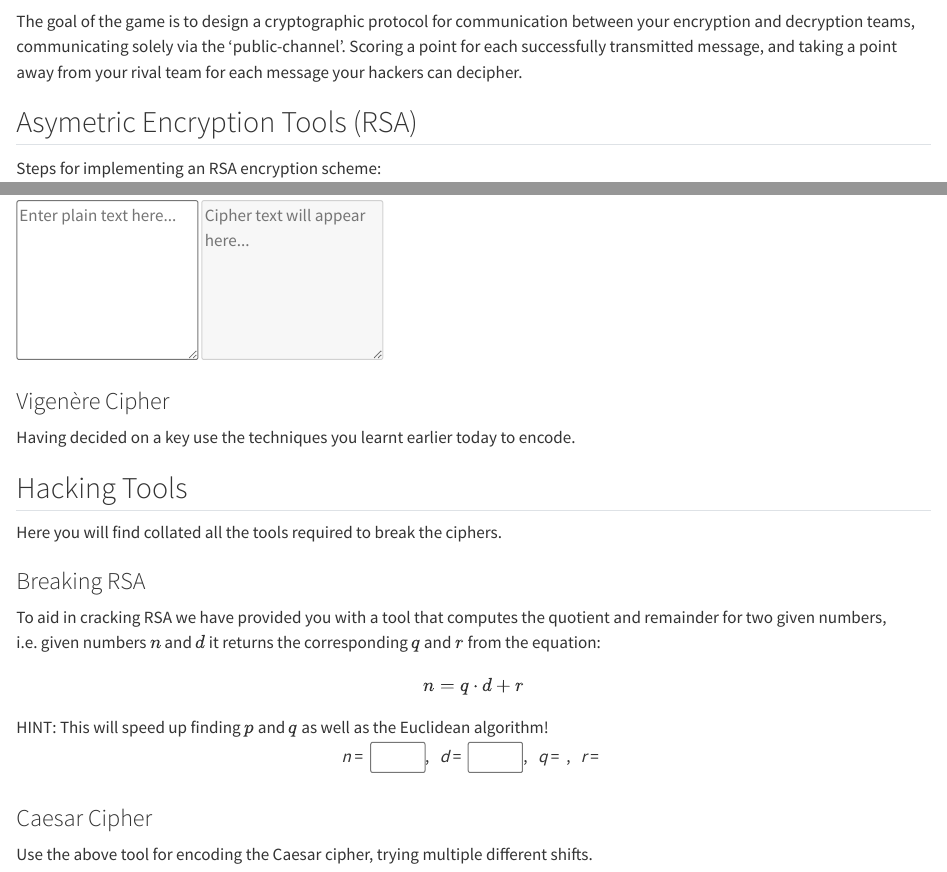
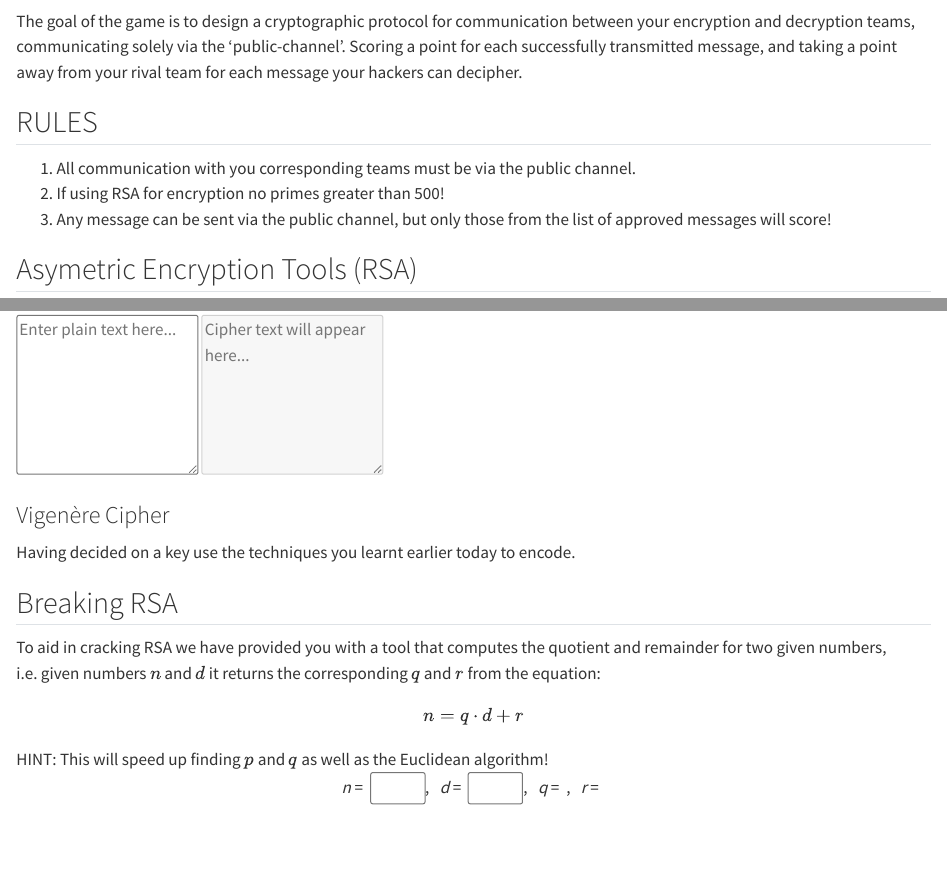
Before and after one commit to alan-turing-institute/summer-experience-challenges, a Quarto document (cryptography/game_resources.qmd): the page in a window 1100 px wide, from 60 px down, and a second part further down, joined at a grey line. Rendered offline with R 4.5, knitr and Pandoc in place of Quarto, with nearby package versions.

```diff
--- a/cryptography/game_resources.qmd
+++ b/cryptography/game_resources.qmd
@@ -21,6 +21,12 @@
 encryption and decryption teams, communicating solely via the ‘public-channel’. Scoring a point
 for each successfully transmitted message, and taking a point away from your rival team for each
 message your hackers can decipher.
+
+## RULES
+
+1. All communication with you corresponding teams must be via the public channel.
+2. If using RSA for encryption no primes greater than 500!
+3. Any message can be sent via the public channel, but only those from the list of approved messages will score!
 
 ## Asymetric Encryption Tools (RSA)
 
@@ -155,10 +161,7 @@
 ### Vigenère Cipher
 Having decided on a key use the techniques you learnt earlier today to encode.
 
-## Hacking Tools
-Here you will find collated all the tools required to break the ciphers.
-
-### Breaking RSA
+## Breaking RSA
 To aid in cracking RSA we have provided you with a tool that computes the
 quotient and remainder for two given numbers, i.e. given numbers $n$ and
 $d$ it returns the corresponding $q$ and $r$ from the equation:
@@ -173,7 +176,3 @@
 *q* = &nbsp;<span id="qh-calc"></span>, &nbsp;
 *r* = &nbsp;<span id="rh-calc"></span>
 </div>
-
-### Caesar Cipher
-Use the above tool for encoding the Caesar cipher, trying multiple
-different shifts.
```
Also changed, not shown: cryptography/modular1.qmd (+8 -2 lines), cryptography/images/400px-Modular_clocks.png (added).
